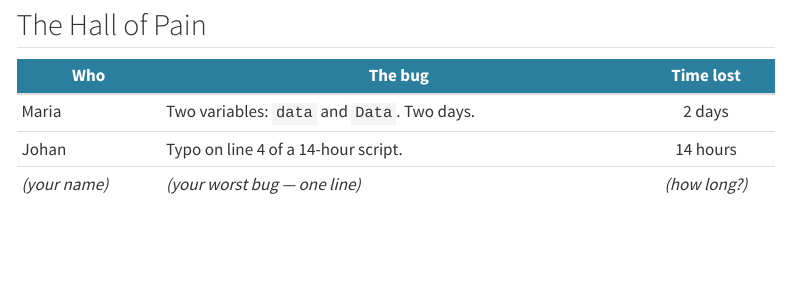
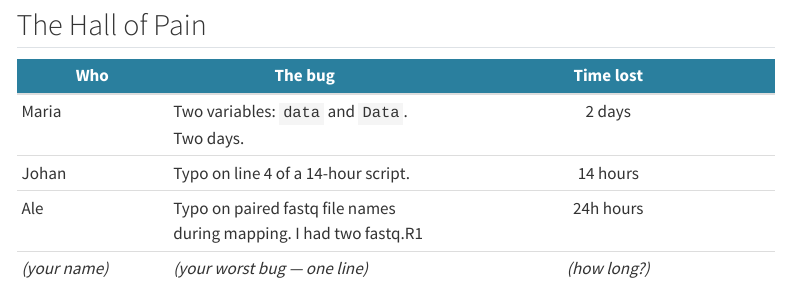
Before and after one commit to ninanorgren/raukr-awesome-website, a Quarto document (pages/worst-bug.qmd): the page in a window 1100 px wide, from 270 px down. Rendered offline with R 4.5, knitr and Pandoc in place of Quarto, with nearby package versions; menus at the side of the page are left out.

Commit message:
Included worst bug story

```diff
--- a/pages/worst-bug.qmd
+++ b/pages/worst-bug.qmd
@@ -19,4 +19,5 @@ that's your chance to practise resolving it. 💪
 |-----|---------|:---------:|
 | Maria | Two variables: `data` and `Data`. Two days. | 2 days |
 | Johan | Typo on line 4 of a 14-hour script. | 14 hours |
+| Ale | Typo on paired fastq file names during mapping. I had two fastq.R1 | 24h hours |
 | *(your name)* | *(your worst bug — one line)* | *(how long?)* |
```
